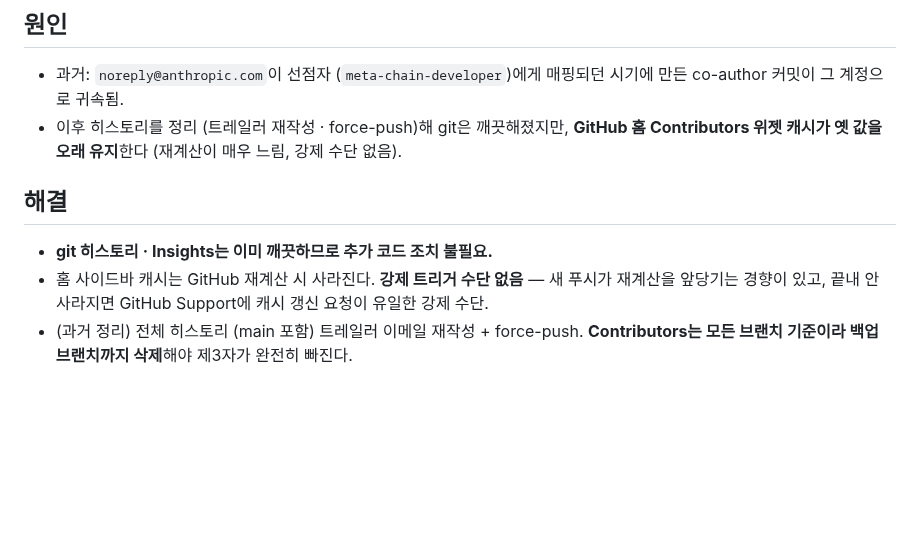
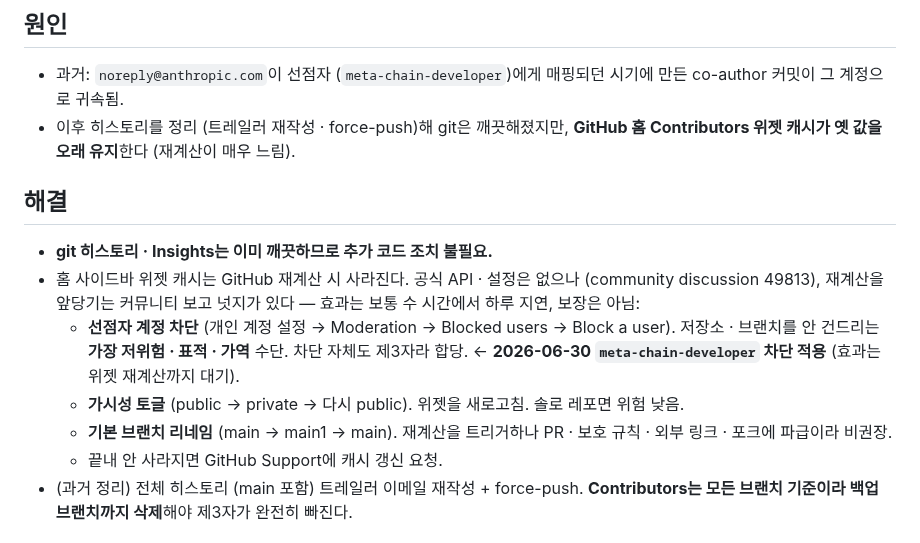
Before and after one commit to benidjor/bullet-in, a Markdown page: docs/troubleshooting/2026-06-28-github-contributor-misattribution.md, the part around the change. Rendered like a GitHub page; blank space fills up the shorter version.

Commit message:
docs(troubleshooting): contributor 위젯 캐시 갱신 넛지 추가
홈 사이드바 Contributors 위젯 캐시를 앞당기는 커뮤니티 보고 수단을 해결 절에
기록 (community discussion 49813): 선점자 계정 차단(저위험·표적·가역) · 가시성
토글 · 기본 브랜치 리네임 · 최후 GitHub Support. 2026-06-30 meta-chain-developer
차단 적용 사실 명시. 권위 집계(git·Insights)는 이미 깨끗 = 선택적 가속.

Refs: docs/troubleshooting/2026-06-28-github-contributor-misattribution.md

Co-Authored-By: Claude Opus 4.8 (1M context) <noreply@anthropic.com>

```diff
--- a/docs/troubleshooting/2026-06-28-github-contributor-misattribution.md
+++ b/docs/troubleshooting/2026-06-28-github-contributor-misattribution.md
@@ -42,12 +42,19 @@ co-author 아바타/귀속은 **트레일러 이메일이 매핑되는 GitHub
 - 과거: `noreply@anthropic.com`이 선점자 (`meta-chain-developer`)에게 매핑되던 시기에 만든 co-author 커밋이
   그 계정으로 귀속됨.
 - 이후 히스토리를 정리 (트레일러 재작성 · force-push)해 git은 깨끗해졌지만, **GitHub 홈 Contributors 위젯
-  캐시가 옛 값을 오래 유지**한다 (재계산이 매우 느림, 강제 수단 없음).
+  캐시가 옛 값을 오래 유지**한다 (재계산이 매우 느림).
 
 ## 해결
 - **git 히스토리 · Insights는 이미 깨끗하므로 추가 코드 조치 불필요.**
-- 홈 사이드바 캐시는 GitHub 재계산 시 사라진다. **강제 트리거 수단 없음** — 새 푸시가 재계산을 앞당기는
-  경향이 있고, 끝내 안 사라지면 GitHub Support에 캐시 갱신 요청이 유일한 강제 수단.
+- 홈 사이드바 위젯 캐시는 GitHub 재계산 시 사라진다. 공식 API · 설정은 없으나 (community discussion 49813),
+  재계산을 앞당기는 커뮤니티 보고 넛지가 있다 — 효과는 보통 수 시간에서 하루 지연, 보장은 아님:
+  - **선점자 계정 차단** (개인 계정 설정 → Moderation → Blocked users → Block a user). 저장소 · 브랜치를
+    안 건드리는 **가장 저위험 · 표적 · 가역** 수단. 차단 자체도 제3자라 합당. ← **2026-06-30 `meta-chain-developer`
+    차단 적용** (효과는 위젯 재계산까지 대기).
+  - **가시성 토글** (public → private → 다시 public). 위젯을 새로고침. 솔로 레포면 위험 낮음.
+  - **기본 브랜치 리네임** (main → main1 → main). 재계산을 트리거하나 PR · 보호 규칙 · 외부 링크 · 포크에
+    파급이라 비권장.
+  - 끝내 안 사라지면 GitHub Support에 캐시 갱신 요청.
 - (과거 정리) 전체 히스토리 (main 포함) 트레일러 이메일 재작성 + force-push. **Contributors는 모든 브랜치
   기준이라 백업 브랜치까지 삭제**해야 제3자가 완전히 빠진다.
 
```
